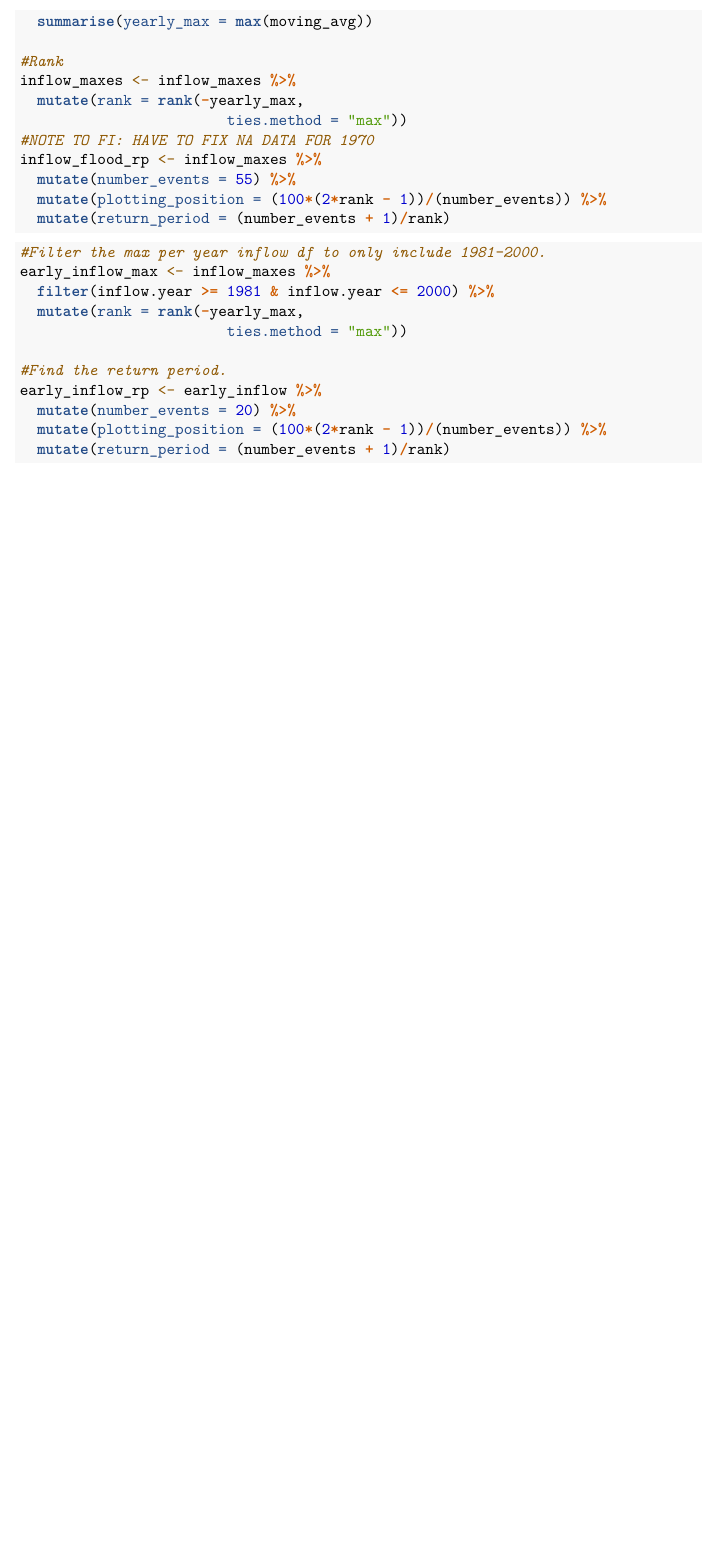
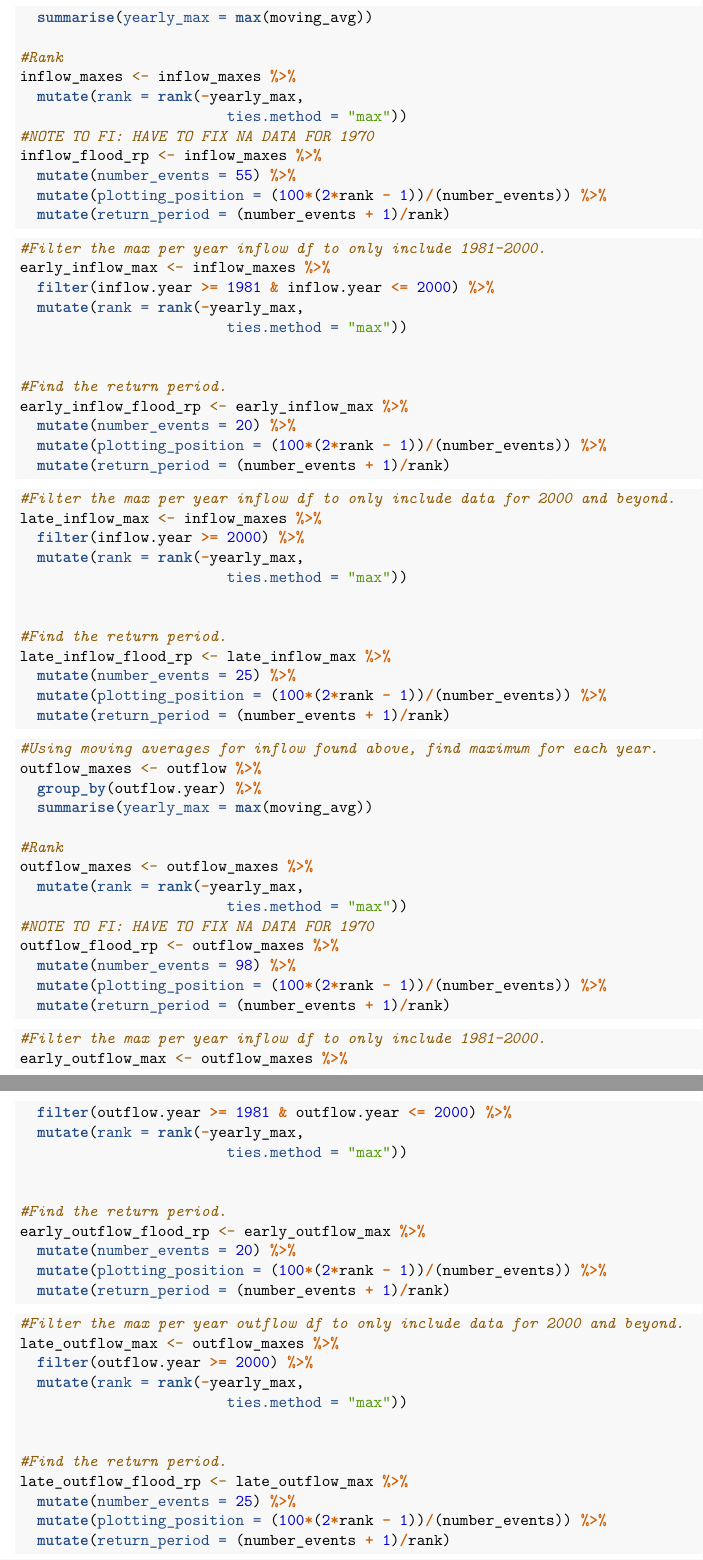
Before and after one commit to feeprice/hydrology, an R Markdown document (Assignment 4/Assignment 4.Rmd): part of page 3 of 3 before the commit and two parts of pages 3 and 4 of 4 after it, the two joined at a grey line, cut so that both start at the same text, the shorter picture padded with empty space. Rendered offline with R 4.5, knitr and Pandoc, then LaTeX, with nearby package versions.

Commit message:
Working on assignment 4

````diff
--- a/Assignment 4/Assignment 4.Rmd
+++ b/Assignment 4/Assignment 4.Rmd
@@ -163,8 +163,73 @@ early_inflow_max <- inflow_maxes %>%
   mutate(rank = rank(-yearly_max,
                         ties.method = "max"))
 
+
 #Find the return period.
-early_inflow_rp <- early_inflow %>%
+early_inflow_flood_rp <- early_inflow_max %>%
   mutate(number_events = 20) %>%
   mutate(plotting_position = (100*(2*rank - 1))/(number_events)) %>%
   mutate(return_period = (number_events + 1)/rank)
+```
+
+```{r inflow, 50-year flood, 2000-2024}
+#Filter the max per year inflow df to only include data for 2000 and beyond.
+late_inflow_max <- inflow_maxes %>%
+  filter(inflow.year >= 2000) %>%
+  mutate(rank = rank(-yearly_max,
+                        ties.method = "max"))
+
+
+#Find the return period.
+late_inflow_flood_rp <- late_inflow_max %>%
+  mutate(number_events = 25) %>%
+  mutate(plotting_position = (100*(2*rank - 1))/(number_events)) %>%
+  mutate(return_period = (number_events + 1)/rank)
+```
+
+```{r outflow, 50-year flood, all years}
+#Using moving averages for inflow found above, find maximum for each year.
+outflow_maxes <- outflow %>%
+  group_by(outflow.year) %>%
+  summarise(yearly_max = max(moving_avg))
+
+#Rank
+outflow_maxes <- outflow_maxes %>%
+  mutate(rank = rank(-yearly_max,
+                        ties.method = "max"))
+#NOTE TO FI: HAVE TO FIX NA DATA FOR 1970
+outflow_flood_rp <- outflow_maxes %>%
+  mutate(number_events = 98) %>%
+  mutate(plotting_position = (100*(2*rank - 1))/(number_events)) %>%
+  mutate(return_period = (number_events + 1)/rank)
+
+```
+
+```{r outflow, 50-year flood, 1981-2000}
+#Filter the max per year inflow df to only include 1981-2000.
+early_outflow_max <- outflow_maxes %>%
+  filter(outflow.year >= 1981 & outflow.year <= 2000) %>%
+  mutate(rank = rank(-yearly_max,
+                        ties.method = "max"))
+
+
+#Find the return period.
+early_outflow_flood_rp <- early_outflow_max %>%
+  mutate(number_events = 20) %>%
+  mutate(plotting_position = (100*(2*rank - 1))/(number_events)) %>%
+  mutate(return_period = (number_events + 1)/rank)
+```
+
+```{r outflow, 50-year flood, 2000-2024}
+#Filter the max per year outflow df to only include data for 2000 and beyond.
+late_outflow_max <- outflow_maxes %>%
+  filter(outflow.year >= 2000) %>%
+  mutate(rank = rank(-yearly_max,
+                        ties.method = "max"))
+
+
+#Find the return period.
+late_outflow_flood_rp <- late_outflow_max %>%
+  mutate(number_events = 25) %>%
+  mutate(plotting_position = (100*(2*rank - 1))/(number_events)) %>%
+  mutate(return_period = (number_events + 1)/rank)
+```
````
